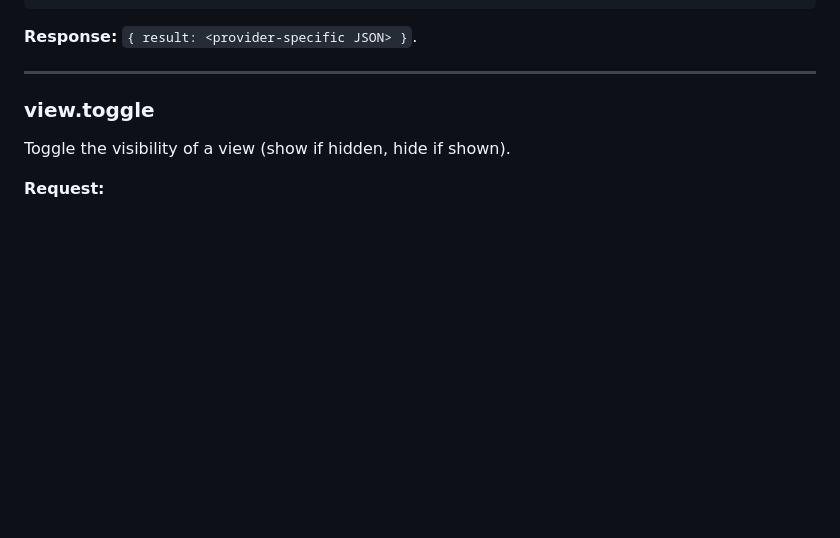
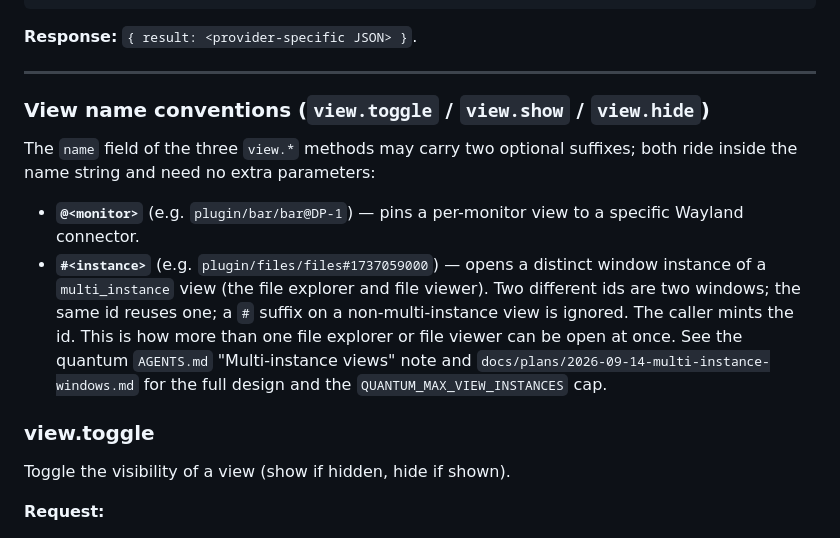
Before and after one commit to rosschambers/quantum, a Markdown page: docs/protocol.md, the part around the change. GitHub-like rendering; blank space fills up the shorter version.

```diff
--- a/docs/protocol.md
+++ b/docs/protocol.md
@@ -365,6 +365,22 @@ payload verbatim.
 **Response:** `{ result: <provider-specific JSON> }`.
 
 ---
+
+### View name conventions (`view.toggle` / `view.show` / `view.hide`)
+
+The `name` field of the three `view.*` methods may carry two optional suffixes;
+both ride inside the name string and need no extra parameters:
+
+- **`@<monitor>`** (e.g. `plugin/bar/bar@DP-1`) — pins a per-monitor view to a
+  specific Wayland connector.
+- **`#<instance>`** (e.g. `plugin/files/files#1737059000`) — opens a distinct
+  window instance of a `multi_instance` view (the file explorer and file
+  viewer). Two different ids are two windows; the same id reuses one; a `#`
+  suffix on a non-multi-instance view is ignored. The caller mints the id. This
+  is how more than one file explorer or file viewer can be open at once. See the
+  quantum `AGENTS.md` "Multi-instance views" note and
+  `docs/plans/2026-09-14-multi-instance-windows.md` for the full design and the
+  `QUANTUM_MAX_VIEW_INSTANCES` cap.
 
 ### view.toggle
 
```
Also changed, not shown: AGENTS.md (+41 -3 lines).
